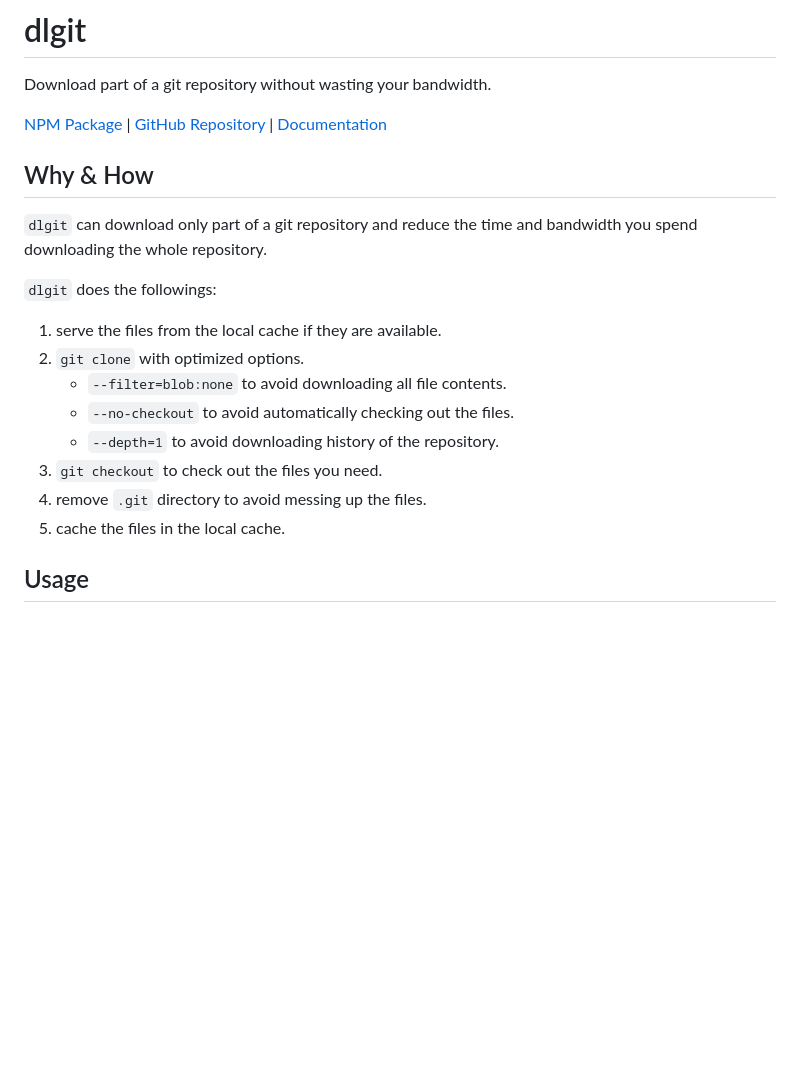
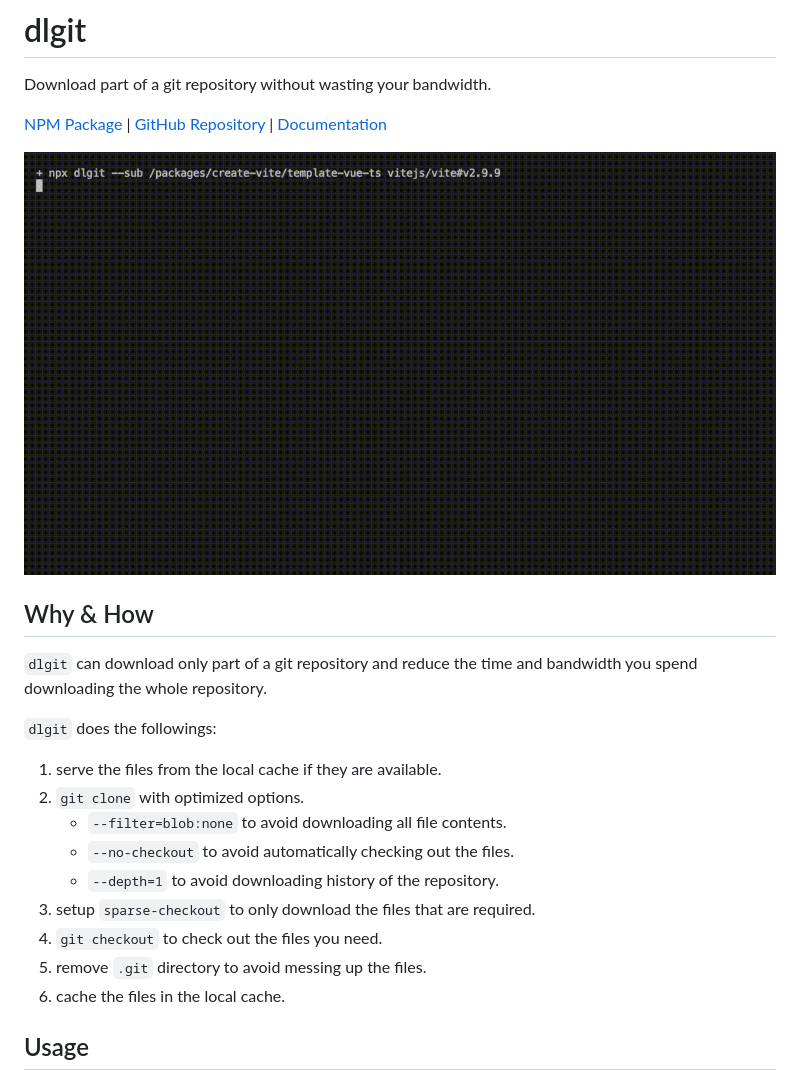
Before and after one commit to JacobLinCool/dlgit, a Markdown page: README.md, the part around the change. GitHub-like rendering; pictures changed too: demo/demo.gif (added); blank space fills up the shorter version.

```diff
--- a/README.md
+++ b/README.md
@@ -3,6 +3,8 @@
 Download part of a git repository without wasting your bandwidth.
 
 [NPM Package](https://www.npmjs.com/package/dlgit) | [GitHub Repository](https://github.com/JacobLinCool/dlgit) | [Documentation](https://jacoblincool.github.io/dlgit/)
+
+![DEMO](./demo/demo.gif)
 
 ## Why & How
 
@@ -15,9 +17,10 @@ Download part of a git repository without wasting your bandwidth.
     - `--filter=blob:none` to avoid downloading all file contents.
     - `--no-checkout` to avoid automatically checking out the files.
     - `--depth=1` to avoid downloading history of the repository.
-3. `git checkout` to check out the files you need.
-4. remove `.git` directory to avoid messing up the files.
-5. cache the files in the local cache.
+3. setup `sparse-checkout` to only download the files that are required.
+4. `git checkout` to check out the files you need.
+5. remove `.git` directory to avoid messing up the files.
+6. cache the files in the local cache.
 
 ## Usage
 
```
Also changed, not shown: 1 other file.
